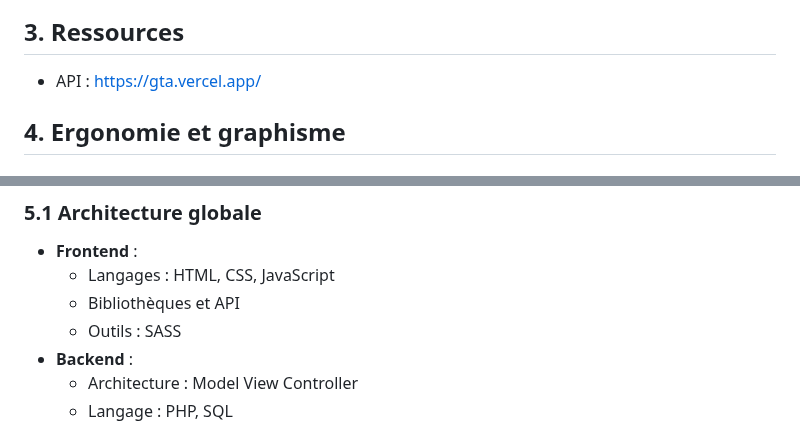
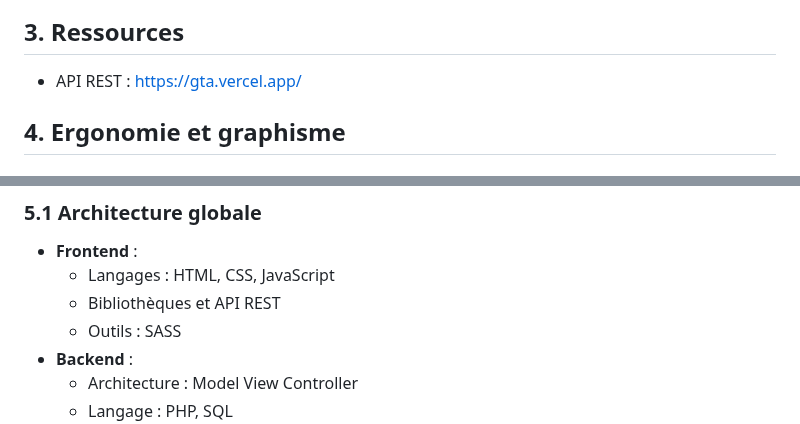
Before and after one commit to x3Lo/fxGuard, a Markdown page: README.md, 2 parts joined by grey strips. Rendered like a GitHub page.

Commit message:
edit CdC : edit api -> api rest

```diff
--- a/README.md
+++ b/README.md
@@ -192,7 +192,7 @@ Nous pouvons également ajouter ou retirer des droits d’accès aux panels des
 
 ## **3. Ressources**
 
-- API : https://gta.vercel.app/
+- API REST : https://gta.vercel.app/
 
 ## **4. Ergonomie et graphisme**
 
@@ -213,7 +213,7 @@ Et un accent sur l'accessibilité sera fait.
 
 - **Frontend** :
   - Langages : HTML, CSS, JavaScript
-  - Bibliothèques et API
+  - Bibliothèques et API REST
   - Outils : SASS
 - **Backend** :
   - Architecture : Model View Controller
```
